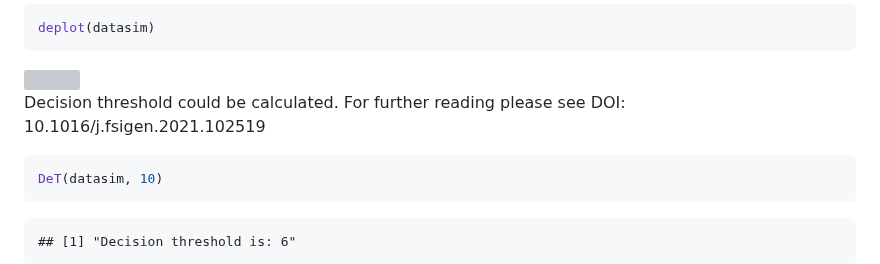
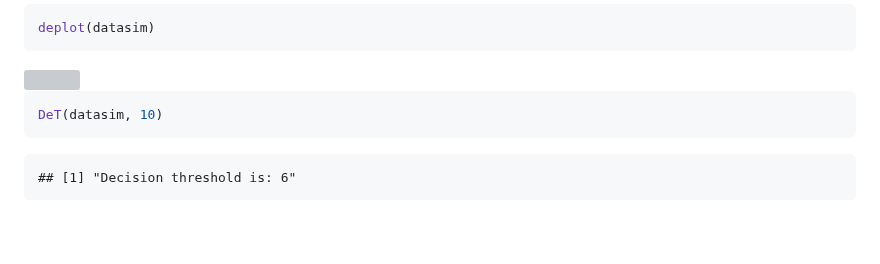
Before and after one commit to MarsicoFL/mispitools, a Markdown page: README.md, the part around the change. Rendered like a GitHub page; blank space fills up the shorter version; grey boxes are pictures that could not be loaded.

````diff
--- a/README.md
+++ b/README.md
@@ -216,9 +216,6 @@ deplot(datasim)
 
 <img src="README_files/figure-markdown_github/deplot-1.png" width="50%" height="50%" />
 
-Decision threshold could be calculated. For further reading please see
-DOI: 10.1016/j.fsigen.2021.102519
-
 ``` r
 DeT(datasim, 10)
 ```
````
